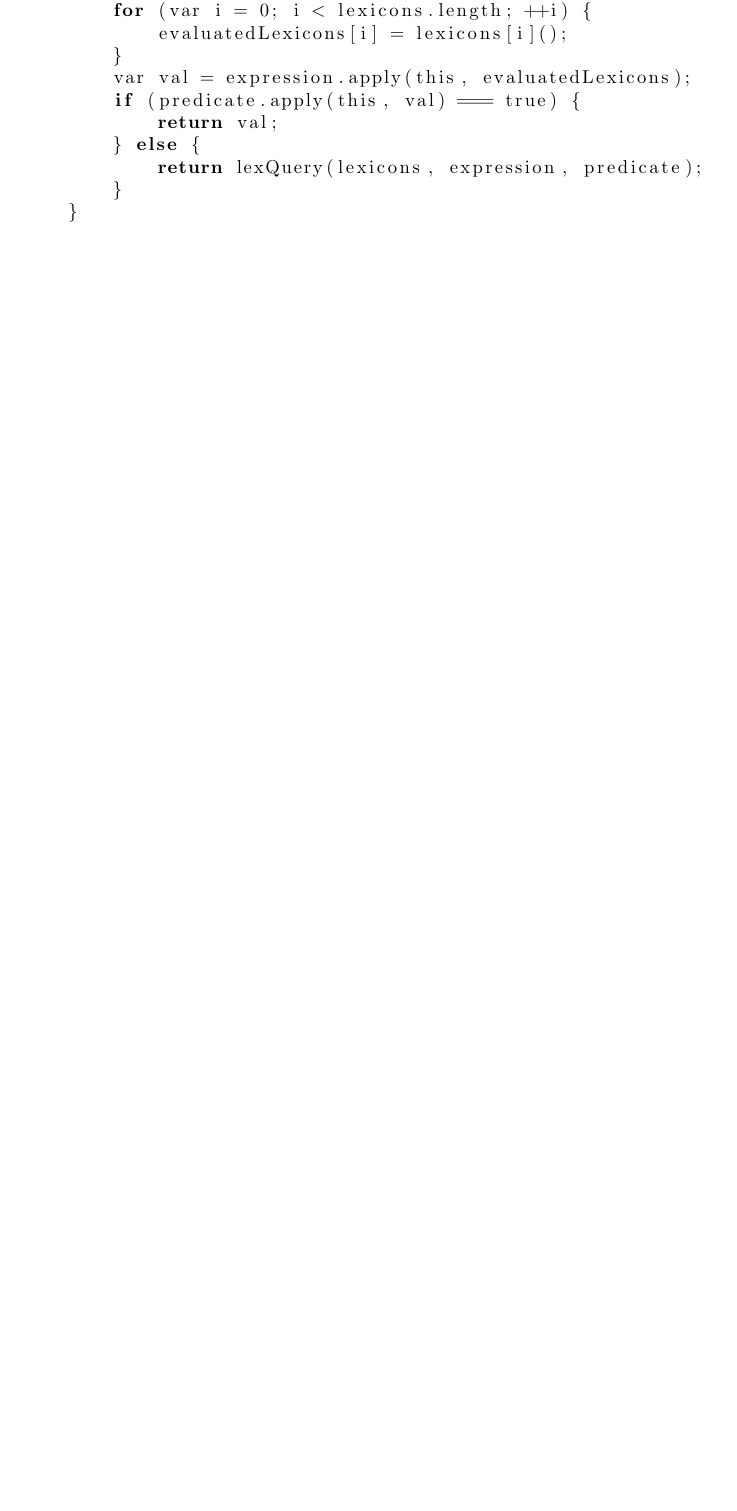
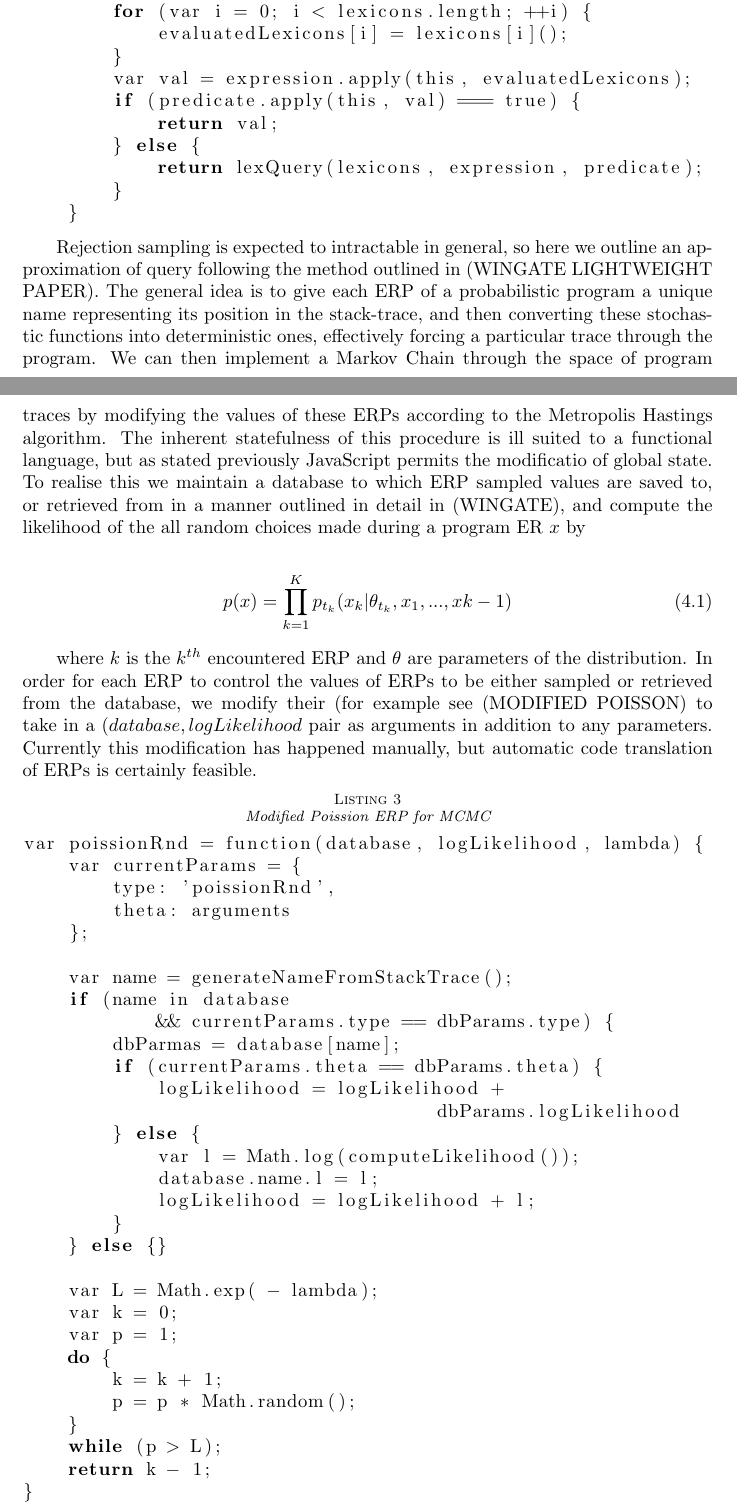
Before and after one commit to zenna/Induct, a LaTeX paper (tex/inductmain.tex): part of page 4 of 8 before the commit and two parts of pages 4 and 5 of 9 after it, the two joined at a grey line, cut so that both start at the same text, the shorter picture padded with empty space. Compiled offline with pdfLaTeX; a LaTeX package or settings file that is missing is left out.

Commit message:
methastings

```diff
--- a/tex/inductmain.tex
+++ b/tex/inductmain.tex
@@ -243,4 +243,40 @@ var lexQuery = function (lexicons, expression, predicate) {
     }
 \end{lstlisting}
 
+Rejection sampling is expected to intractable in general, so here we outline an approximation of query following the method outlined in (WINGATE LIGHTWEIGHT PAPER).
+The general idea is to give each ERP of a probabilistic program a unique name representing its position in the stack-trace, and then converting these stochastic functions into deterministic ones, effectively forcing a particular trace through the program.
+We can then implement a Markov Chain through the space of program traces by modifying the values of these ERPs according to the Metropolis Hastings algorithm.
+The inherent statefulness of this procedure is ill suited to a functional language, but as stated previously JavaScript permits the modificatio of global state.
+To realise this we maintain a database to which ERP sampled values are saved to, or retrieved from in a manner outlined in detail in (WINGATE), and compute the likelihood of the all random choices made during a program ER $x$ by
 
+\begin{equation}
+p(x) = \prod_{k=1}^K p_{t_k}(x_k \vert \theta_{t_k},x_1,...,x{k-1})
+\end{equation}
+
+where $k$ is the $k^{th}$ encountered ERP and $\theta$ are parameters of the distribution.
+In order for each ERP to control the values of ERPs to be either sampled or retrieved from the database, we modify their (for example see (MODIFIED POISSON) to take in a $(database, logLikelihood$ pair as arguments in addition to any parameters.
+Currently this modification has happened manually, but automatic code translation of ERPs is certainly feasible.
+
+\lstset{language=C}
+\begin{lstlisting}[caption={Modified Poission ERP for MCMC},label=modERP]
+var poissionRnd = function(database, logLikelihood, lambda) {
+    var currentParams = {
+        type: 'poissionRnd',
+        theta: arguments
+    };
+
+    var name = generateNameFromStackTrace();
+    if (name in database
+            && currentParams.type == dbParams.type) {
+        dbParmas = database[name];
+        if (currentParams.theta == dbParams.theta) {
+            logLikelihood = logLikelihood +
+                                     dbParams.logLikelihood
+        } else {
+            var l = Math.log(computeLikelihood());
+            database.name.l = l;
+            logLikelihood = logLikelihood + l;
+        }
+    } else {}
+
+    var L = Math.exp( - lambda);
@@ -258,3 +289,4 @@ var poissionRnd = function (lambda) {
     while (p > L);
     return k - 1;
 }
+\end{lstlisting}
```
Also changed, not shown: tex/inductmain.tex (47 more changed lines). Lines whose indentation alone changed are shown as unchanged.
